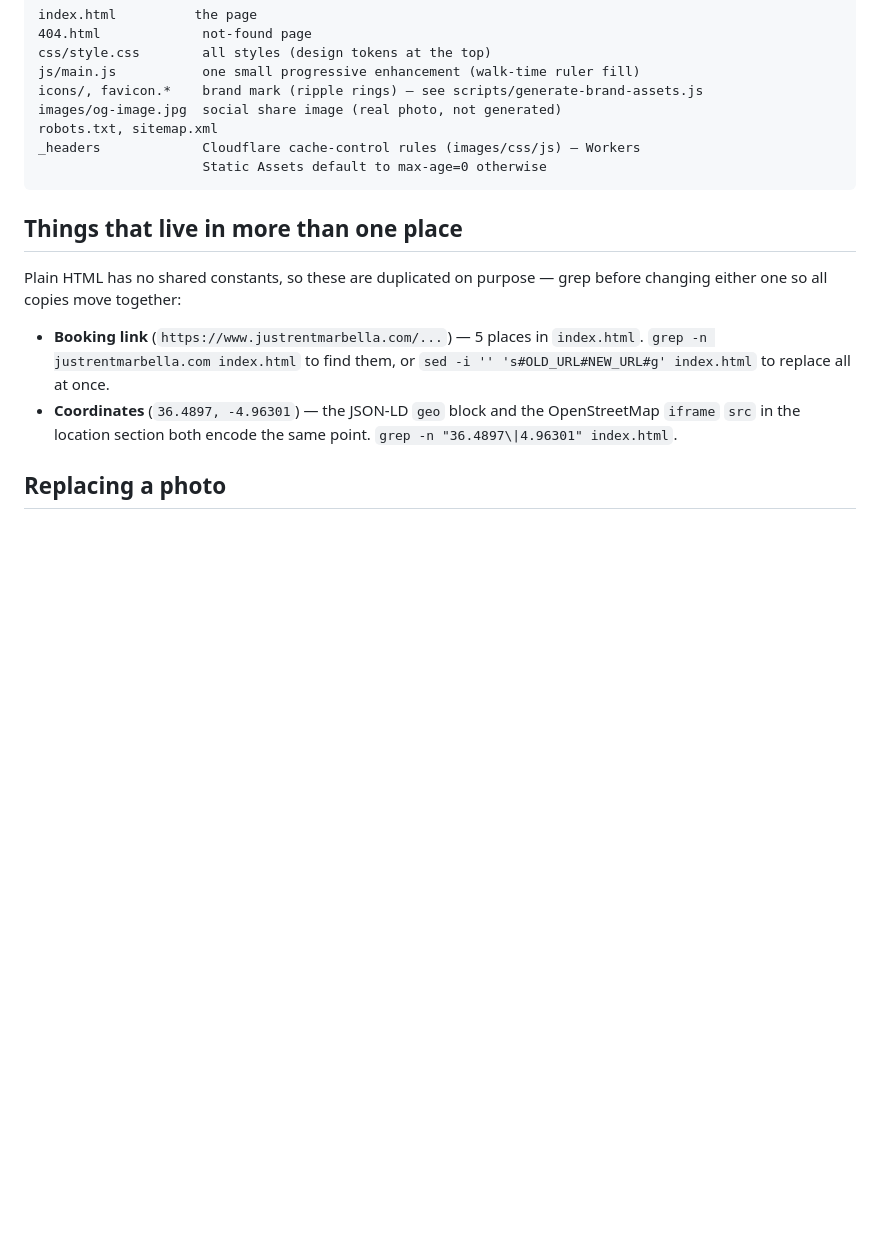
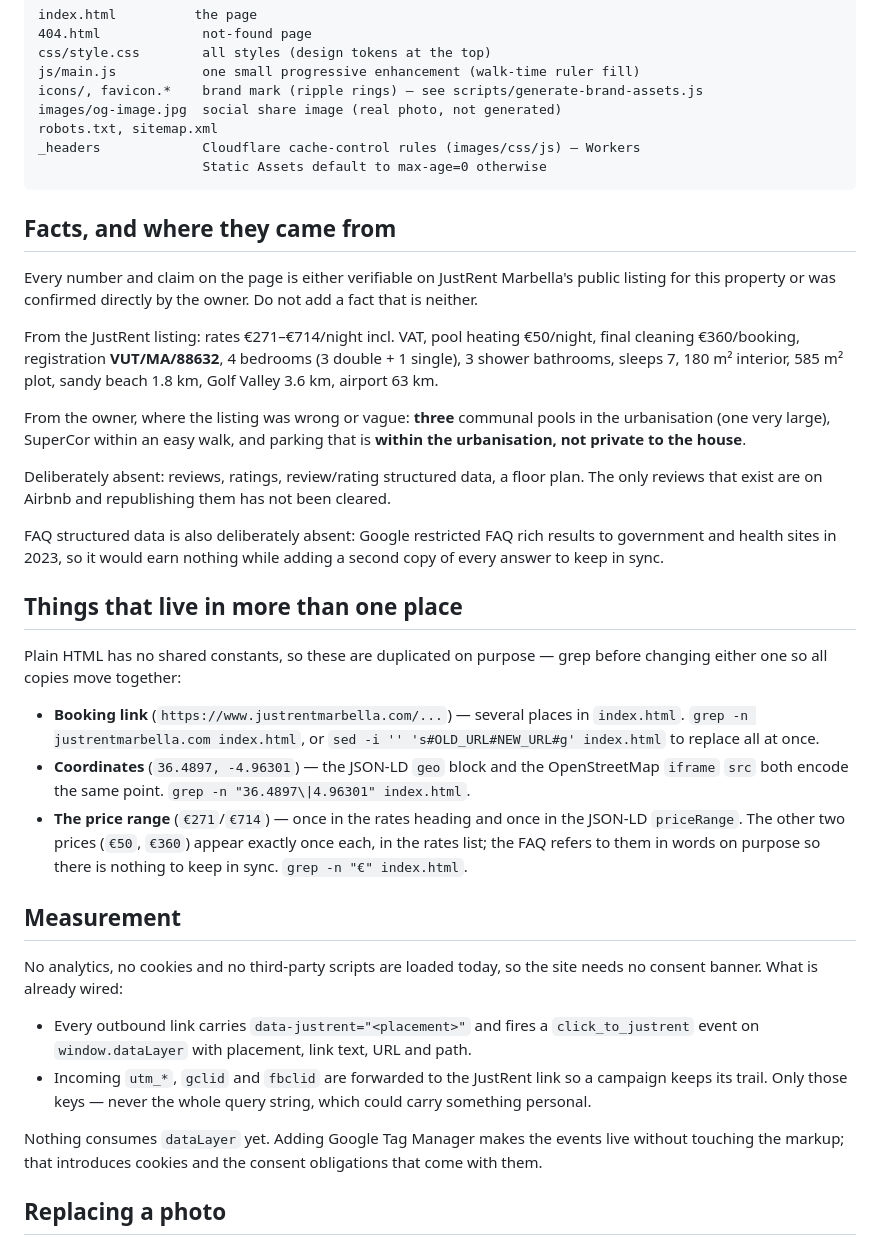
Before and after one commit to jk292929/aldea-blanca-rental, a Markdown page: README.md, the part around the change. Drawn GitHub-style; blank space fills up the shorter version.

Commit message:
Document verified facts, price locations and measurement wiring in README

````diff
--- a/README.md
+++ b/README.md
@@ -23,17 +23,61 @@ _headers             Cloudflare cache-control rules (images/css/js) — Workers
                      Static Assets default to max-age=0 otherwise
 ```
 
+## Facts, and where they came from
+
+Every number and claim on the page is either verifiable on JustRent
+Marbella's public listing for this property or was confirmed directly by
+the owner. Do not add a fact that is neither.
+
+From the JustRent listing: rates €271–€714/night incl. VAT, pool heating
+€50/night, final cleaning €360/booking, registration **VUT/MA/88632**,
+4 bedrooms (3 double + 1 single), 3 shower bathrooms, sleeps 7, 180 m²
+interior, 585 m² plot, sandy beach 1.8 km, Golf Valley 3.6 km, airport
+63 km.
+
+From the owner, where the listing was wrong or vague: **three** communal
+pools in the urbanisation (one very large), SuperCor within an easy walk,
+and parking that is **within the urbanisation, not private to the house**.
+
+Deliberately absent: reviews, ratings, review/rating structured data, a
+floor plan. The only reviews that exist are on Airbnb and republishing
+them has not been cleared.
+
+FAQ structured data is also deliberately absent: Google restricted FAQ
+rich results to government and health sites in 2023, so it would earn
+nothing while adding a second copy of every answer to keep in sync.
+
 ## Things that live in more than one place
 
 Plain HTML has no shared constants, so these are duplicated on purpose —
 grep before changing either one so all copies move together:
 
-- **Booking link** (`https://www.justrentmarbella.com/...`) — 5 places in
-  `index.html`. `grep -n justrentmarbella.com index.html` to find them, or
+- **Booking link** (`https://www.justrentmarbella.com/...`) — several
+  places in `index.html`. `grep -n justrentmarbella.com index.html`, or
   `sed -i '' 's#OLD_URL#NEW_URL#g' index.html` to replace all at once.
 - **Coordinates** (`36.4897, -4.96301`) — the JSON-LD `geo` block and the
-  OpenStreetMap `iframe` `src` in the location section both encode the same
-  point. `grep -n "36.4897\|4.96301" index.html`.
+  OpenStreetMap `iframe` `src` both encode the same point.
+  `grep -n "36.4897\|4.96301" index.html`.
+- **The price range** (`€271`/`€714`) — once in the rates heading and once
+  in the JSON-LD `priceRange`. The other two prices (`€50`, `€360`) appear
+  exactly once each, in the rates list; the FAQ refers to them in words on
+  purpose so there is nothing to keep in sync. `grep -n "€" index.html`.
+
+## Measurement
+
+No analytics, no cookies and no third-party scripts are loaded today, so
+the site needs no consent banner. What is already wired:
+
+- Every outbound link carries `data-justrent="<placement>"` and fires a
+  `click_to_justrent` event on `window.dataLayer` with placement, link
+  text, URL and path.
+- Incoming `utm_*`, `gclid` and `fbclid` are forwarded to the JustRent
+  link so a campaign keeps its trail. Only those keys — never the whole
+  query string, which could carry something personal.
+
+Nothing consumes `dataLayer` yet. Adding Google Tag Manager makes the
+events live without touching the markup; that introduces cookies and the
+consent obligations that come with them.
 
 ## Replacing a photo
 
````
